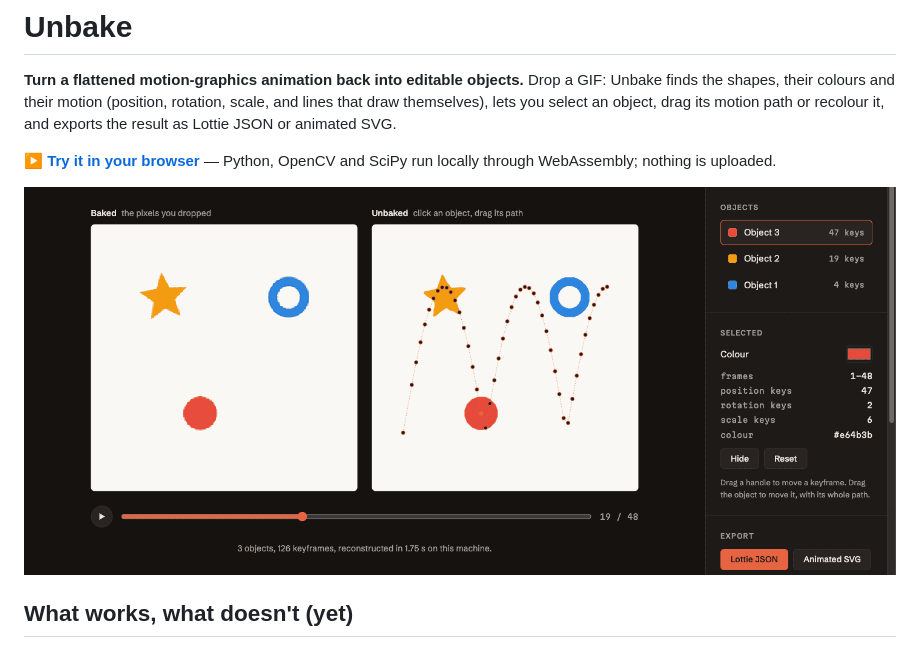
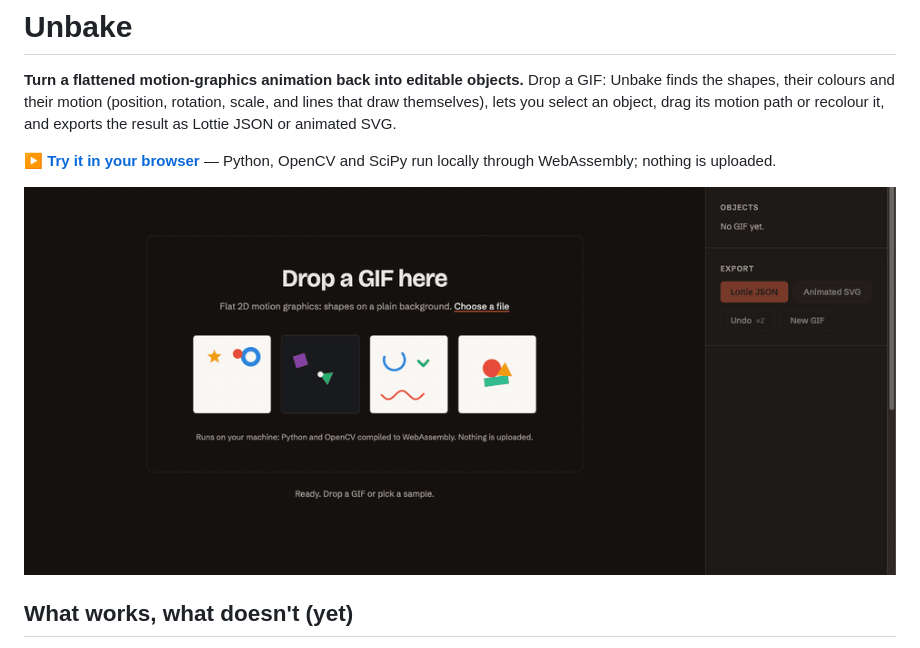
Before and after one commit to FredBourouliou/unbake, a Markdown page: README.md, the part around the change. Rendered like a GitHub page; pictures changed too: docs/demo.gif (added).

Commit message:
Animated demo in the README; grabbing an object at its centre moves the object, not the current keyframe
Co-Authored-By: Claude Opus 5.5 (1M context) <noreply@anthropic.com>

```diff
--- a/README.md
+++ b/README.md
@@ -4,7 +4,7 @@
 
 **[▶ Try it in your browser](https://fredbourouliou.github.io/unbake/)** — Python, OpenCV and SciPy run locally through WebAssembly; nothing is uploaded.
 
-![The editor: a bouncing ball reconstructed from a GIF, with its motion path and keyframes](docs/editor.png)
+![Demo: a GIF is unbaked into objects; the ball is selected, its whole motion path is dragged and it is recoloured](docs/demo.gif)
 
 ## What works, what doesn't (yet)
 
```
Also changed, not shown: 1 other file.
